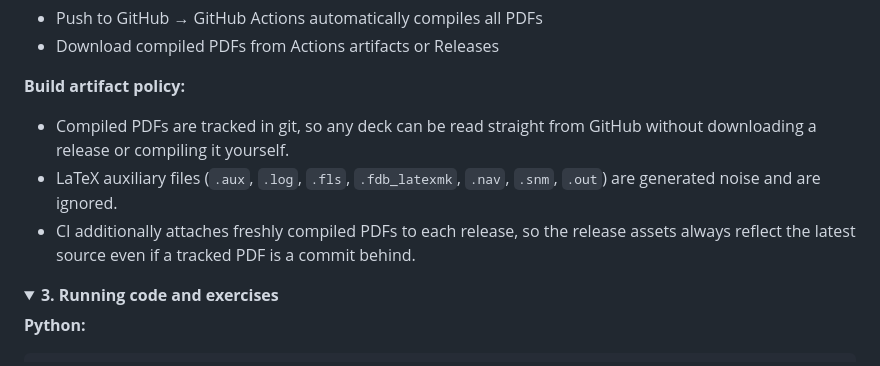
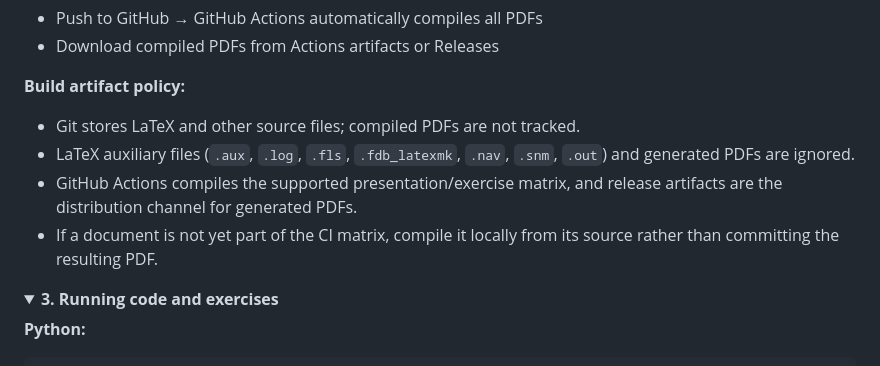
Before and after one commit to DiogoRibeiro7/academic-presentations, a Markdown page: README.md, the part around the change. Rendered like a GitHub page; folded sections open.

Commit message:
docs: correct generated PDF policy in README

```diff
--- a/README.md
+++ b/README.md
@@ -619,12 +619,10 @@ latexmk -pdf rl_beamer.tex
 
 **Build artifact policy:**
 
-- Compiled PDFs are tracked in git, so any deck can be read straight from GitHub without
-  downloading a release or compiling it yourself.
-- LaTeX auxiliary files (`.aux`, `.log`, `.fls`, `.fdb_latexmk`, `.nav`, `.snm`, `.out`) are
-  generated noise and are ignored.
-- CI additionally attaches freshly compiled PDFs to each release, so the release assets always
-  reflect the latest source even if a tracked PDF is a commit behind.
+- Git stores LaTeX and other source files; compiled PDFs are not tracked.
+- LaTeX auxiliary files (`.aux`, `.log`, `.fls`, `.fdb_latexmk`, `.nav`, `.snm`, `.out`) and generated PDFs are ignored.
+- GitHub Actions compiles the supported presentation/exercise matrix, and release artifacts are the distribution channel for generated PDFs.
+- If a document is not yet part of the CI matrix, compile it locally from its source rather than committing the resulting PDF.
 
 </details>
 
```
